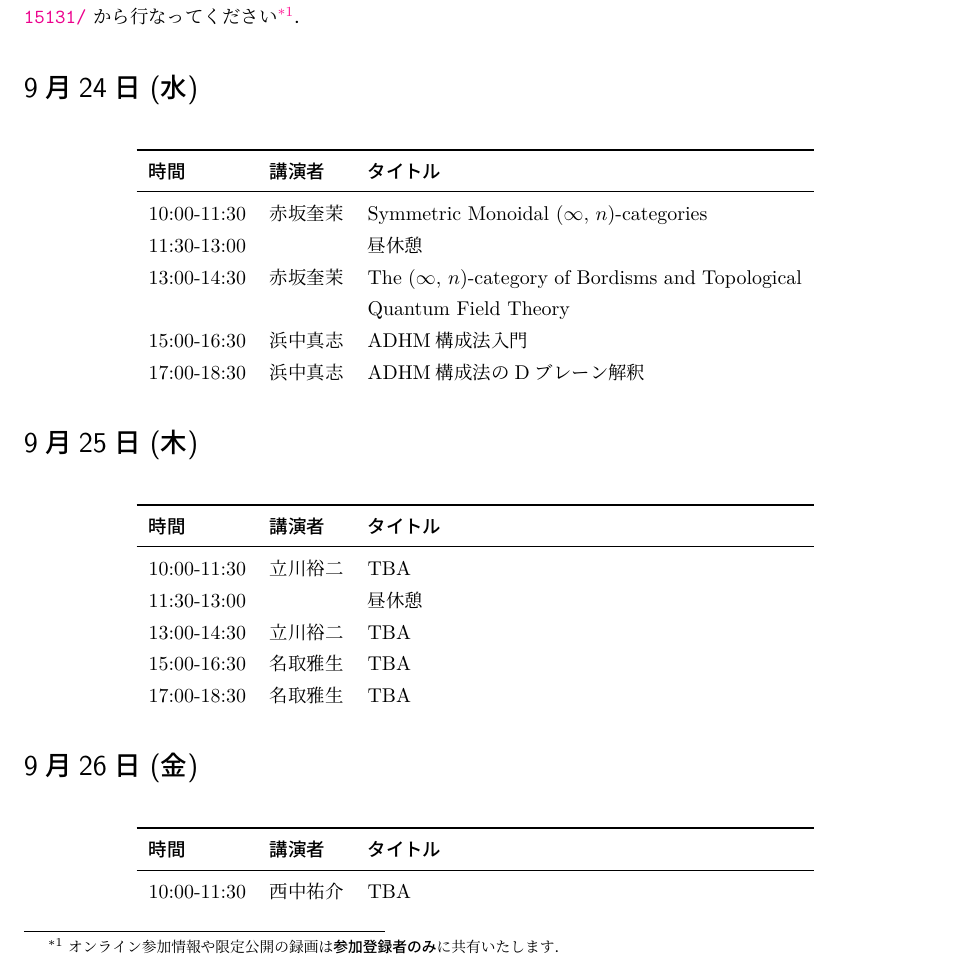
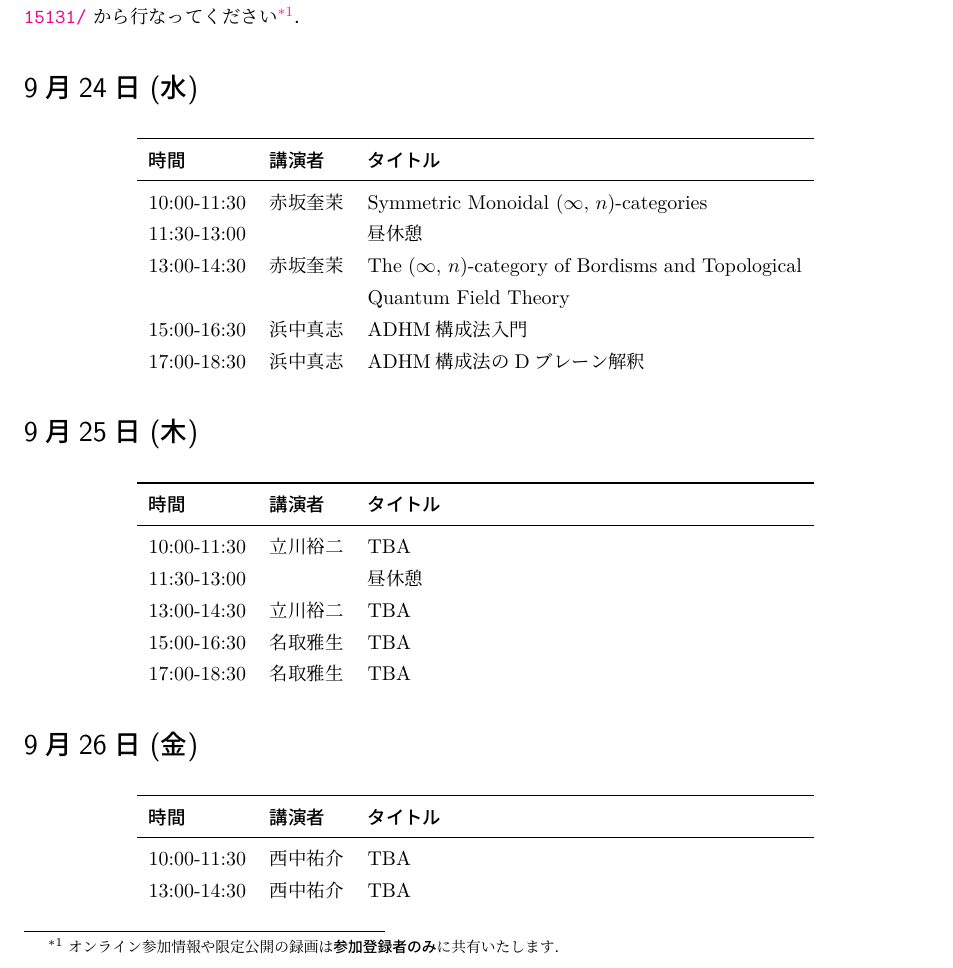
Before and after one commit to T2sp/RFCMP, a LaTeX document (timetable2025-A.tex): part of the page, cut so that both start at the same text. Compiled offline with LuaLaTeX; a LaTeX package or settings file that is missing is left out.

Commit message:
update timetable (2025.8.15)

```diff
--- a/timetable2025-A.tex
+++ b/timetable2025-A.tex
@@ -244,7 +244,7 @@
 本研究会はハイブリッド形式（対面 \& zoom）で実施します．参加登録は \url{https://indico.global/event/15131/} から行なってください\footnote{オンライン参加情報や限定公開の録画は\textbf{参加登録者のみ}に共有いたします．}．
 
 \section*{9月24日 (水)}
-
+\vspace{-6pt}
 \begin{table}[H]
     \centering
     \begin{tabularx}{0.75\linewidth}{llY}
@@ -262,7 +262,7 @@
 \end{table}%
 
 \section*{9月25日 (木)}
-
+\vspace{-6pt}
 \begin{table}[H]
     \centering
     \begin{tabularx}{0.75\linewidth}{llY}
@@ -280,7 +280,7 @@
 \end{table}%
 
 \section*{9月26日 (金)}
-
+\vspace{-6pt}
 \begin{table}[H]
     \centering
     \begin{tabularx}{0.75\linewidth}{llY}
```
Also changed, not shown: out/timetable2025-A.pdf, timetable2025-A.tex (1 more changed lines), 1 other file.
